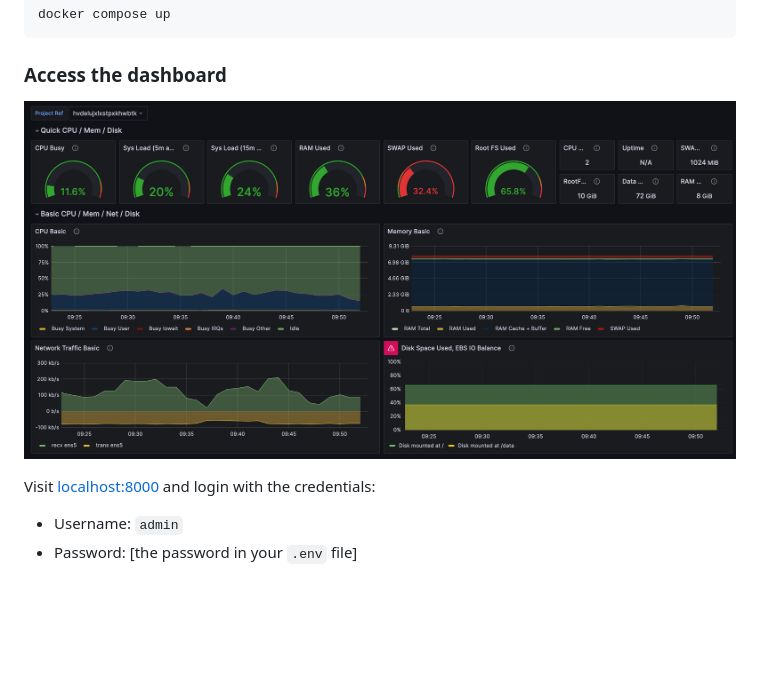
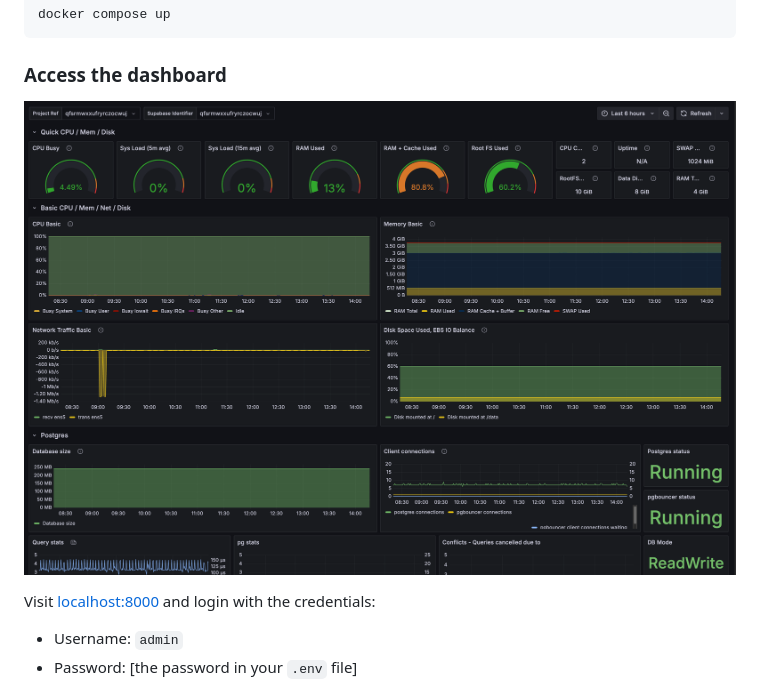
Before and after one commit to supabase/supabase-grafana, a Markdown page: README.md, the part around the change. Drawn GitHub-style; pictures changed too: docs/supabase-grafana-dashboard.png (added), docs/supabase-grafana-prometheus.png (deleted); blank space fills up the shorter version.

Commit message:
update screenshot for dashboard changes

```diff
--- a/README.md
+++ b/README.md
@@ -40,7 +40,7 @@ docker compose up
 
 ### Access the dashboard
 
-![./docs/supabase-grafana-prometheus.png](./docs/supabase-grafana-prometheus.png)
+![./docs/supabase-grafana-dashboard.png](./docs/supabase-grafana-dashboard.png)
 
 Visit [localhost:8000](http://localhost:8000) and login with the credentials:
 
```
